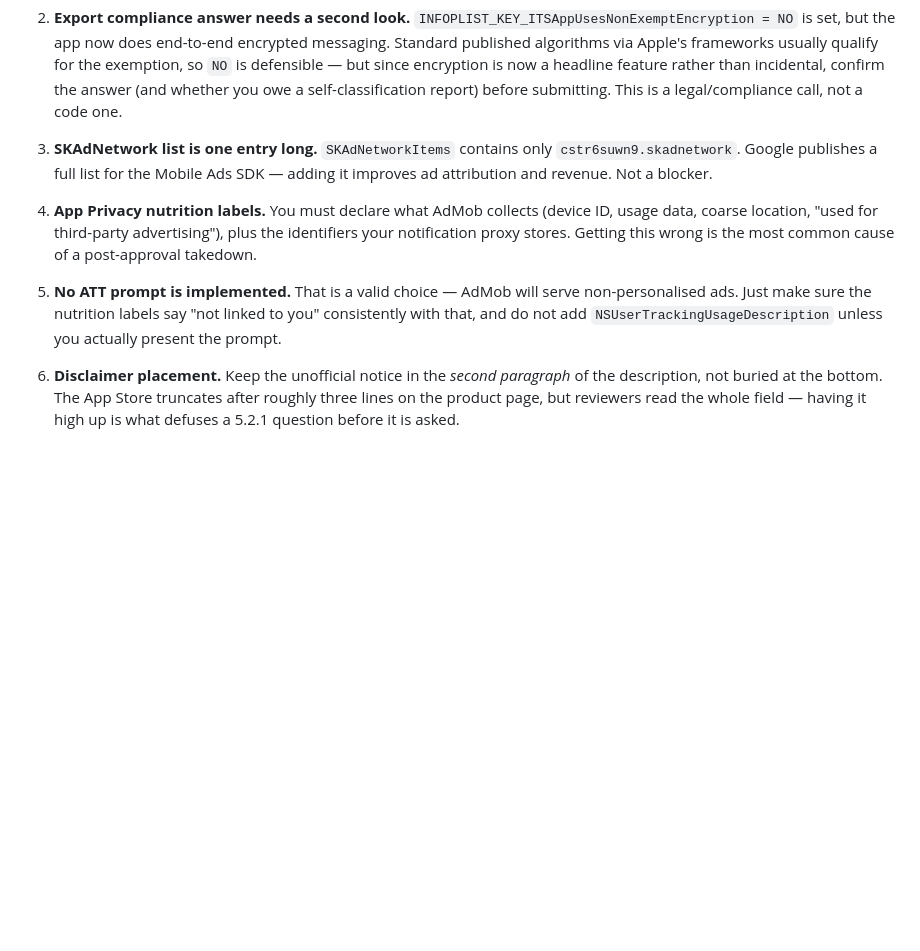
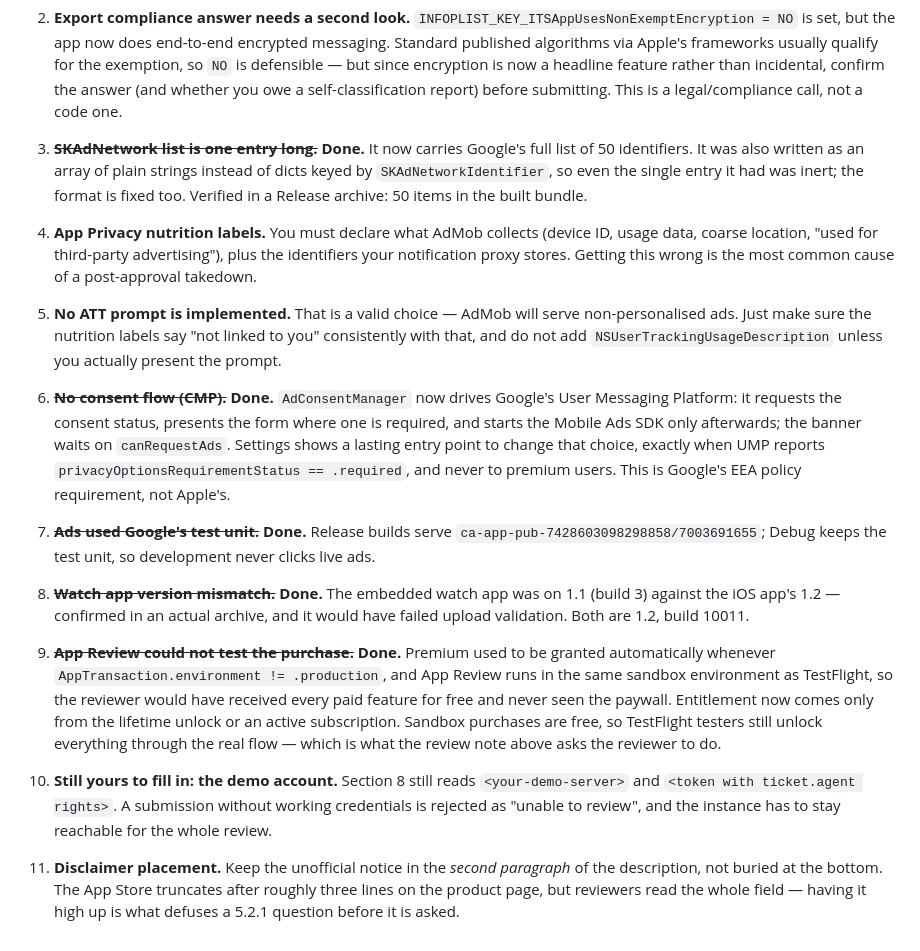
Before and after one commit to base1983/Zammad-Helpdesk, a Markdown page: APP_STORE_LISTING.md, the part around the change. Drawn GitHub-style; blank space fills up the shorter version.

Commit message:
Listing: bring the submit checklist in line with the project
Marks off what is now actually fixed — the SKAdNetwork list and its format, the
UMP consent flow, the live ad unit, the watch version, and the sandbox
entitlement that would have left App Review unable to test the purchase — and
states plainly what is still outstanding: the demo account in the review notes
is still a placeholder, and a submission without working credentials is
rejected as "unable to review".

Co-Authored-By: Claude Opus 5 (1M context) <noreply@anthropic.com>
Claude-Session: https://claude.ai/code/session_01Lo7qg4hKCDZfmSxcQ3RCBJ

```diff
--- a/APP_STORE_LISTING.md
+++ b/APP_STORE_LISTING.md
@@ -622,9 +622,10 @@ Real issues found in the project that affect this submission:
    self-classification report) before submitting. This is a legal/compliance call, not a
    code one.
 
-3. **SKAdNetwork list is one entry long.** `SKAdNetworkItems` contains only
-   `cstr6suwn9.skadnetwork`. Google publishes a full list for the Mobile Ads SDK — adding
-   it improves ad attribution and revenue. Not a blocker.
+3. ~~**SKAdNetwork list is one entry long.**~~ **Done.** It now carries Google's full
+   list of 50 identifiers. It was also written as an array of plain strings instead of
+   dicts keyed by `SKAdNetworkIdentifier`, so even the single entry it had was inert; the
+   format is fixed too. Verified in a Release archive: 50 items in the built bundle.
 
 4. **App Privacy nutrition labels.** You must declare what AdMob collects (device ID,
    usage data, coarse location, "used for third-party advertising"), plus the identifiers
@@ -636,7 +637,35 @@ Real issues found in the project that affect this submission:
    consistently with that, and do not add `NSUserTrackingUsageDescription` unless you
    actually present the prompt.
 
-6. **Disclaimer placement.** Keep the unofficial notice in the *second paragraph* of the
+6. ~~**No consent flow (CMP).**~~ **Done.** `AdConsentManager` now drives Google's User
+   Messaging Platform: it requests the consent status, presents the form where one is
+   required, and starts the Mobile Ads SDK only afterwards; the banner waits on
+   `canRequestAds`. Settings shows a lasting entry point to change that choice, exactly
+   when UMP reports `privacyOptionsRequirementStatus == .required`, and never to premium
+   users. This is Google's EEA policy requirement, not Apple's.
+
+7. ~~**Ads used Google's test unit.**~~ **Done.** Release builds serve
+   `ca-app-pub-7428603098298858/7003691655`; Debug keeps the test unit, so development
+   never clicks live ads.
+
+8. ~~**Watch app version mismatch.**~~ **Done.** The embedded watch app was on 1.1
+   (build 3) against the iOS app's 1.2 — confirmed in an actual archive, and it would
+   have failed upload validation. Both are 1.2, build 10011.
+
+9. ~~**App Review could not test the purchase.**~~ **Done.** Premium used to be granted
+   automatically whenever `AppTransaction.environment != .production`, and App Review runs
+   in the same sandbox environment as TestFlight, so the reviewer would have received every
+   paid feature for free and never seen the paywall. Entitlement now comes only from the
+   lifetime unlock or an active subscription. Sandbox purchases are free, so TestFlight
+   testers still unlock everything through the real flow — which is what the review note
+   above asks the reviewer to do.
+
+10. **Still yours to fill in: the demo account.** Section 8 still reads
+    `<your-demo-server>` and `<token with ticket.agent rights>`. A submission without
+    working credentials is rejected as "unable to review", and the instance has to stay
+    reachable for the whole review.
+
+11. **Disclaimer placement.** Keep the unofficial notice in the *second paragraph* of the
    description, not buried at the bottom. The App Store truncates after roughly three
    lines on the product page, but reviewers read the whole field — having it high up is
    what defuses a 5.2.1 question before it is asked.
```
